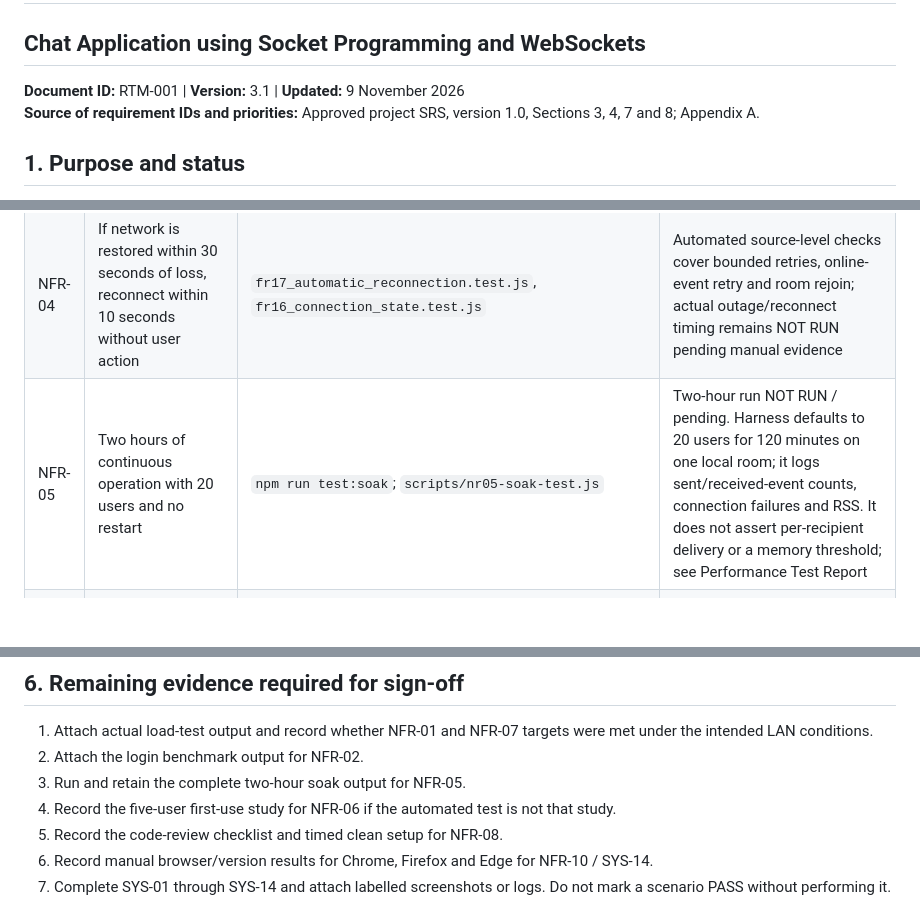
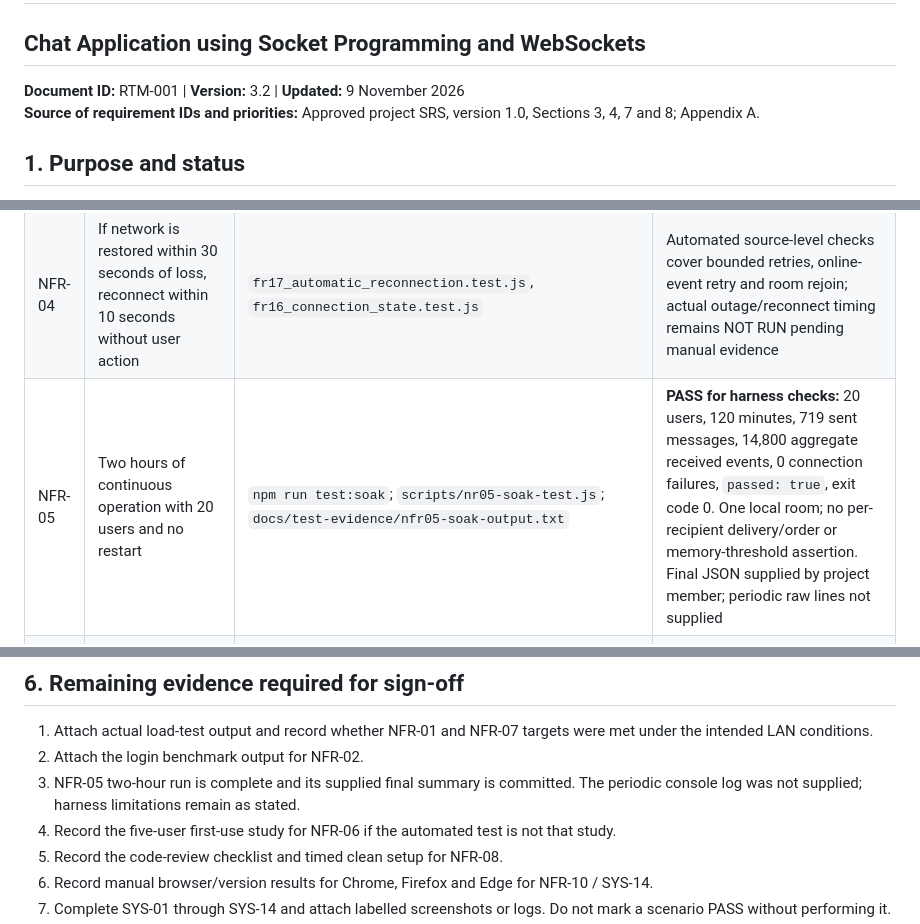
Before and after one commit to SE-MiniProject-5/chat-application-socket-programming, a Markdown page: docs/Traceability_Matrix.md, 3 parts joined by grey strips. GitHub-like rendering; blank space fills up the shorter version.

Commit message:
docs: mark NFR-05 harness run passed

```diff
--- a/docs/Traceability_Matrix.md
+++ b/docs/Traceability_Matrix.md
@@ -1,7 +1,7 @@
 # Requirements Traceability Matrix
 ## Chat Application using Socket Programming and WebSockets
 
-**Document ID:** RTM-001 | **Version:** 3.1 | **Updated:** 9 November 2026
+**Document ID:** RTM-001 | **Version:** 3.2 | **Updated:** 9 November 2026
 **Source of requirement IDs and priorities:** Approved project SRS, version 1.0, Sections 3, 4, 7 and 8; Appendix A.
 
 ## 1. Purpose and status
@@ -49,7 +49,7 @@ The SRS identifies its numerical quality targets as proposed team targets (assum
 | NFR-02 | Login and room list complete within 2 seconds on a LAN; time 10 logins | `npm run benchmark:login`; `scripts/nr02-login-benchmark.js` | **Local run PASS:** 10 iterations, p95 398.95 ms (average 188.77 ms); localhost only, LAN acceptance remains to be confirmed |
 | NFR-03 | 100% of accepted messages delivered once and in server-received order while clients remain connected | `nr03_delivery_completeness_order.test.js` | Automated suite included in reported passing run; preserve actual message count/output as evidence |
 | NFR-04 | If network is restored within 30 seconds of loss, reconnect within 10 seconds without user action | `fr17_automatic_reconnection.test.js`, `fr16_connection_state.test.js` | Automated source-level checks cover bounded retries, online-event retry and room rejoin; actual outage/reconnect timing remains NOT RUN pending manual evidence |
-| NFR-05 | Two hours of continuous operation with 20 users and no restart | `npm run test:soak`; `scripts/nr05-soak-test.js` | Two-hour run NOT RUN / pending. Harness defaults to 20 users for 120 minutes on one local room; it logs sent/received-event counts, connection failures and RSS. It does not assert per-recipient delivery or a memory threshold; see Performance Test Report |
+| NFR-05 | Two hours of continuous operation with 20 users and no restart | `npm run test:soak`; `scripts/nr05-soak-test.js`; `docs/test-evidence/nfr05-soak-output.txt` | **PASS for harness checks:** 20 users, 120 minutes, 719 sent messages, 14,800 aggregate received events, 0 connection failures, `passed: true`, exit code 0. One local room; no per-recipient delivery/order or memory-threshold assertion. Final JSON supplied by project member; periodic raw lines not supplied |
 | NFR-06 | At least 4 of 5 first-time users complete first use within 3 minutes | `nr06_first_use_success.test.js` | Automated checks are source/UI assertions only. Five-person first-use study NOT RUN / pending; record completion time for each participant |
 | NFR-07 | 20 concurrent users across 5 rooms | `npm run test:load`; `scripts/nr01-nr07-load-test.js` | **PASS in local load run:** 20 authenticated users across 5 rooms; 100 measured messages; script exit code 0 |
 | NFR-08 | At least 4 modules and setup achievable within 15 minutes | Code review of `src/`, README setup procedure; `nr02_nr05_nr08_verification.test.js` | Static documentation/tooling checks pass in the reported automated run; independent module review and timed clean setup NOT RUN / pending |
@@ -82,7 +82,7 @@ The supplied source coverage summary reports 74.88% statements/lines, 90.16% fun
 
 1. Attach actual load-test output and record whether NFR-01 and NFR-07 targets were met under the intended LAN conditions.
 2. Attach the login benchmark output for NFR-02.
-3. Run and retain the complete two-hour soak output for NFR-05.
+3. NFR-05 two-hour run is complete and its supplied final summary is committed. The periodic console log was not supplied; harness limitations remain as stated.
 4. Record the five-user first-use study for NFR-06 if the automated test is not that study.
 5. Record the code-review checklist and timed clean setup for NFR-08.
 6. Record manual browser/version results for Chrome, Firefox and Edge for NFR-10 / SYS-14.
```
Also changed, not shown: other parts of docs/Traceability_Matrix.md (+4 -0 lines).
